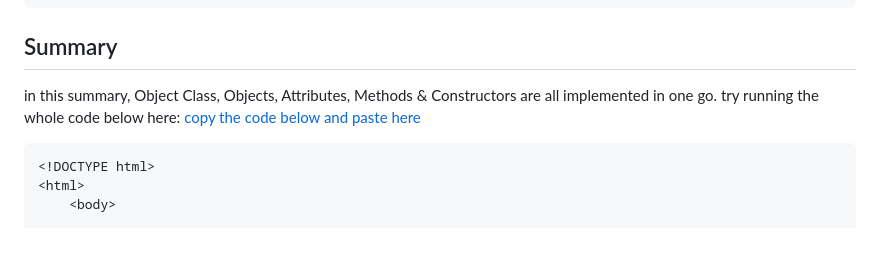
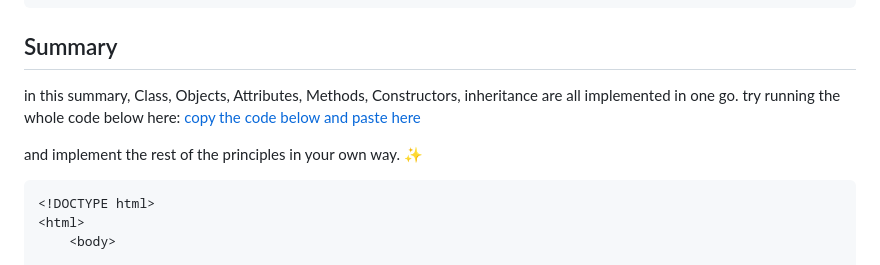
Before and after one commit to ViktorLuna/OOP, a Markdown page: README.md, the part around the change. Rendered like a GitHub page; blank space fills up the shorter version.

````diff
--- a/README.md
+++ b/README.md
@@ -258,8 +258,10 @@ myManga.availability(159); // Output: the available pieces are: 159
 
 ## Summary
 
-in this summary, Object Class, Objects, Attributes, Methods & Constructors are all implemented in one go.
+in this summary, Class, Objects, Attributes, Methods, Constructors, inheritance are all implemented in one go.
 try running the whole code below here: [copy the code below and paste here](https://www.w3schools.com/js/tryit.asp?filename=tryjs_object_constructor1)
+
+and implement the rest of the principles in your own way. ✨
 
 ```
 <!DOCTYPE html>
````
